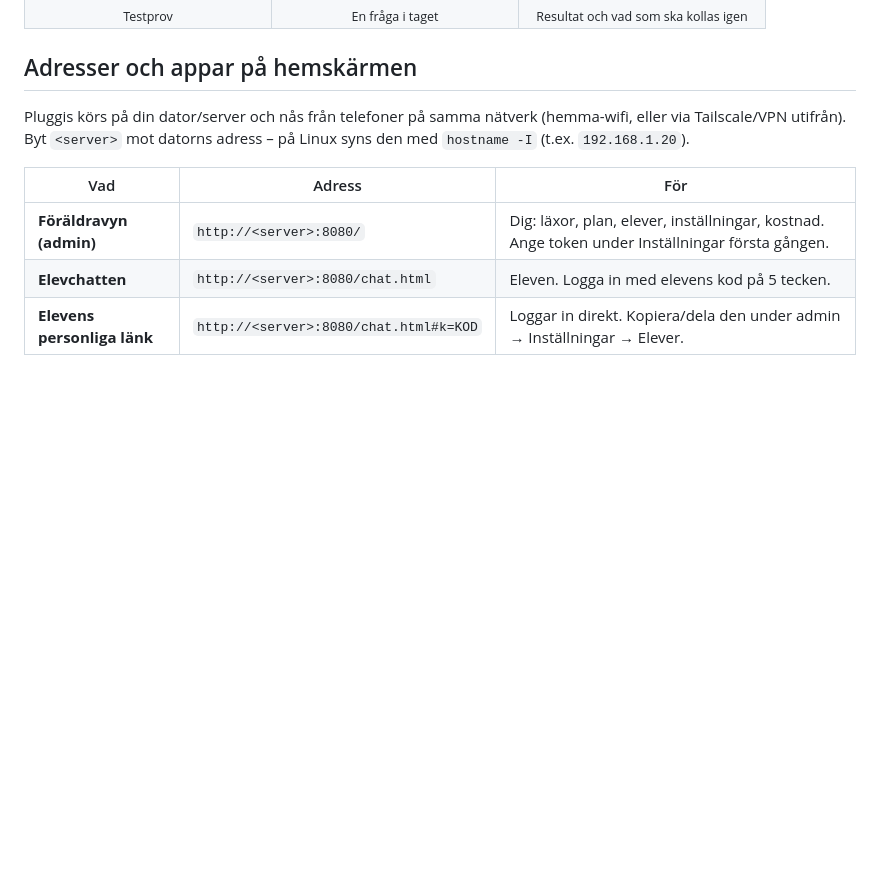
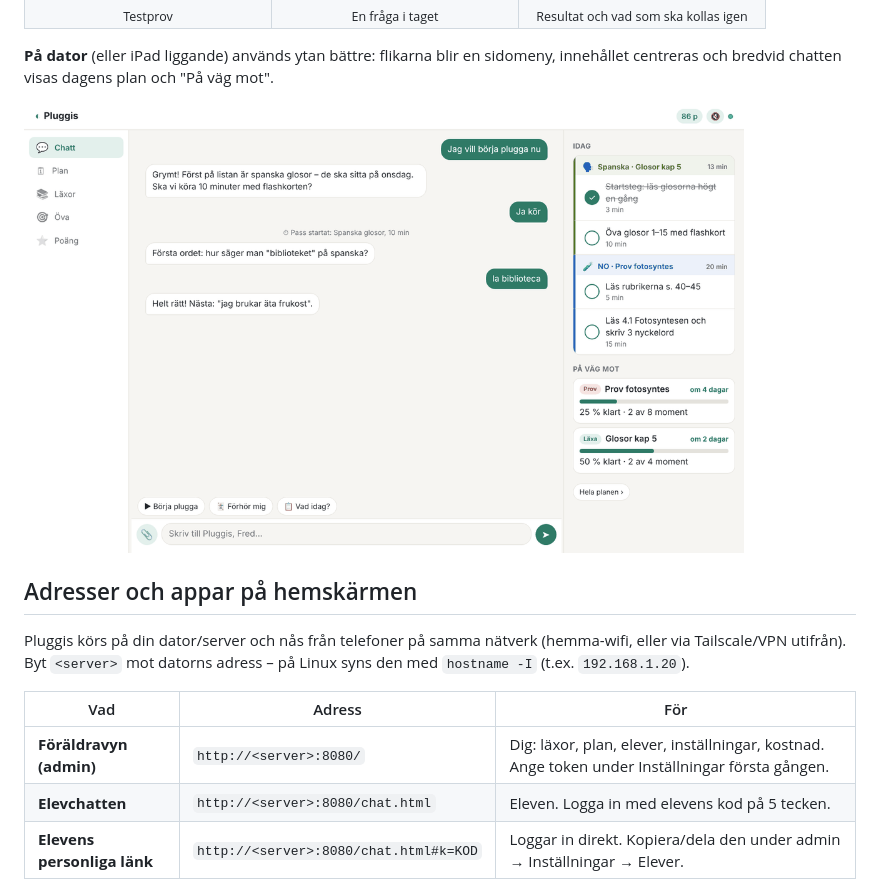
Before and after one commit to ostbergjohan/pluggis, a Markdown page: README.md, the part around the change. Drawn GitHub-style; pictures changed too: docs/screenshots/dator-chatt.png (added); blank space fills up the shorter version.

```diff
--- a/README.md
+++ b/README.md
@@ -54,6 +54,11 @@ Elevchatten i en iPhone (testdata).
     <td align="center"><img src="docs/screenshots/testprov-resultat.png" width="220" alt="Resultat av testprovet"><br><sub>Resultat och vad som ska kollas igen</sub></td>
   </tr>
 </table>
+
+**På dator** (eller iPad liggande) används ytan bättre: flikarna blir en sidomeny, innehållet centreras och bredvid
+chatten visas dagens plan och "På väg mot".
+
+<img src="docs/screenshots/dator-chatt.png" width="720" alt="Elevchatten på dator med dagens plan bredvid">
 
 ## Adresser och appar på hemskärmen
 
```
Also changed, not shown: tools/screenshots/README.md (+2 -1 lines), docs/screenshots/dator-snabbquiz.png (added), 3 other files.
